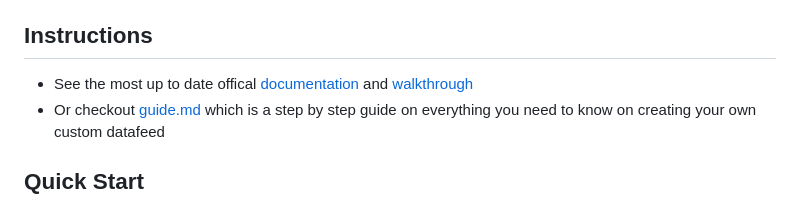
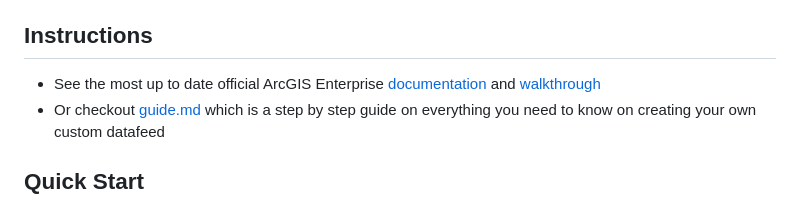
Before and after one commit to Esri/cdf-provider-duckdb, a Markdown page: README.md, the part around the change. Rendered like a GitHub page.

Commit message:
fixed typo in readme

```diff
--- a/README.md
+++ b/README.md
@@ -15,7 +15,7 @@ https://github.com/user-attachments/assets/ddb26b4d-38f8-4958-8f86-78f03407621c
 - supports `query` operation with `where` and `geometry` parameters
 
 ## Instructions
-- See the most up to date offical [documentation](https://developers.arcgis.com/enterprise-sdk/guide/custom-data-feeds/pass-through-custom-data-providers/) and [walkthrough](https://developers.arcgis.com/enterprise-sdk/guide/custom-data-feeds/create-a-yelp-custom-data-feed/)
+- See the most up to date official ArcGIS Enterprise [documentation](https://developers.arcgis.com/enterprise-sdk/guide/custom-data-feeds/pass-through-custom-data-providers/) and [walkthrough](https://developers.arcgis.com/enterprise-sdk/guide/custom-data-feeds/create-a-yelp-custom-data-feed/)
 - Or checkout [guide.md](https://github.com/EsriPS/BDT_cdf/blob/master/guide.md) which is a step by step guide on everything you need to know on creating your own custom datafeed
 
 ## Quick Start
```
